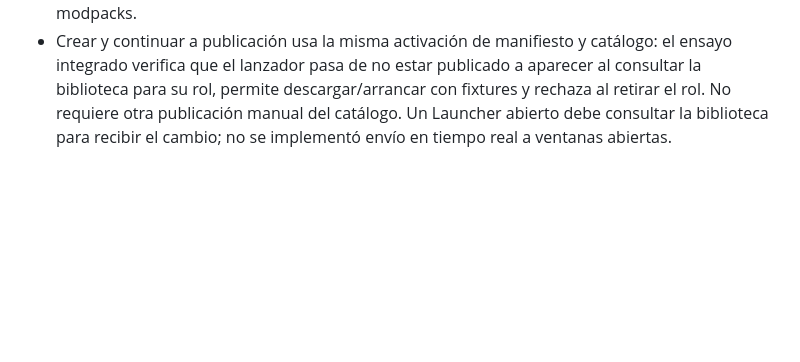
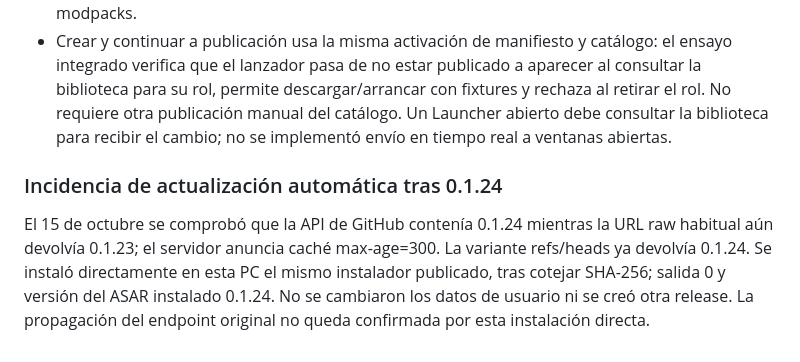
Before and after one commit to tonyvillalobosmejia-netizen/champagne-vol5-modpack, a Markdown page: launcher/ESTADO_DESARROLLO.md, the part around the change. Drawn GitHub-style; blank space fills up the shorter version.

Commit message:
docs: registrar estado verificado de VillaWolf y mantenimiento del informe

```diff
--- a/launcher/ESTADO_DESARROLLO.md
+++ b/launcher/ESTADO_DESARROLLO.md
@@ -401,3 +401,7 @@ El propietario reemplazó el token de forma privada. Discord users/@me y las com
 - Instalador, blockmap y latest.yml descargados públicamente y verificados por tamaño/SHA-256. Instalador: `a93b569b3b0743de47a40325a218398a5f0cdc02240fbc42b87df9da24dcc0fe` (115482367 bytes). ASAR: 357 archivos, fuentes coincidentes, sin almacenes privados. Arranque del paquete aprobado en perfil aislado. No se ha ejecutado el instalador sobre el perfil habitual del propietario.
 - El canal latest del Launcher sigue en v0.1.18. No se desplegó Cloudflare ni se republicaron modpacks.
 - Crear y continuar a publicación usa la misma activación de manifiesto y catálogo: el ensayo integrado verifica que el lanzador pasa de no estar publicado a aparecer al consultar la biblioteca para su rol, permite descargar/arrancar con fixtures y rechaza al retirar el rol. No requiere otra publicación manual del catálogo. Un Launcher abierto debe consultar la biblioteca para recibir el cambio; no se implementó envío en tiempo real a ventanas abiertas.
+
+### Incidencia de actualización automática tras 0.1.24
+
+El 15 de octubre se comprobó que la API de GitHub contenía 0.1.24 mientras la URL raw habitual aún devolvía 0.1.23; el servidor anuncia caché max-age=300. La variante refs/heads ya devolvía 0.1.24. Se instaló directamente en esta PC el mismo instalador publicado, tras cotejar SHA-256; salida 0 y versión del ASAR instalado 0.1.24. No se cambiaron los datos de usuario ni se creó otra release. La propagación del endpoint original no queda confirmada por esta instalación directa.
```
